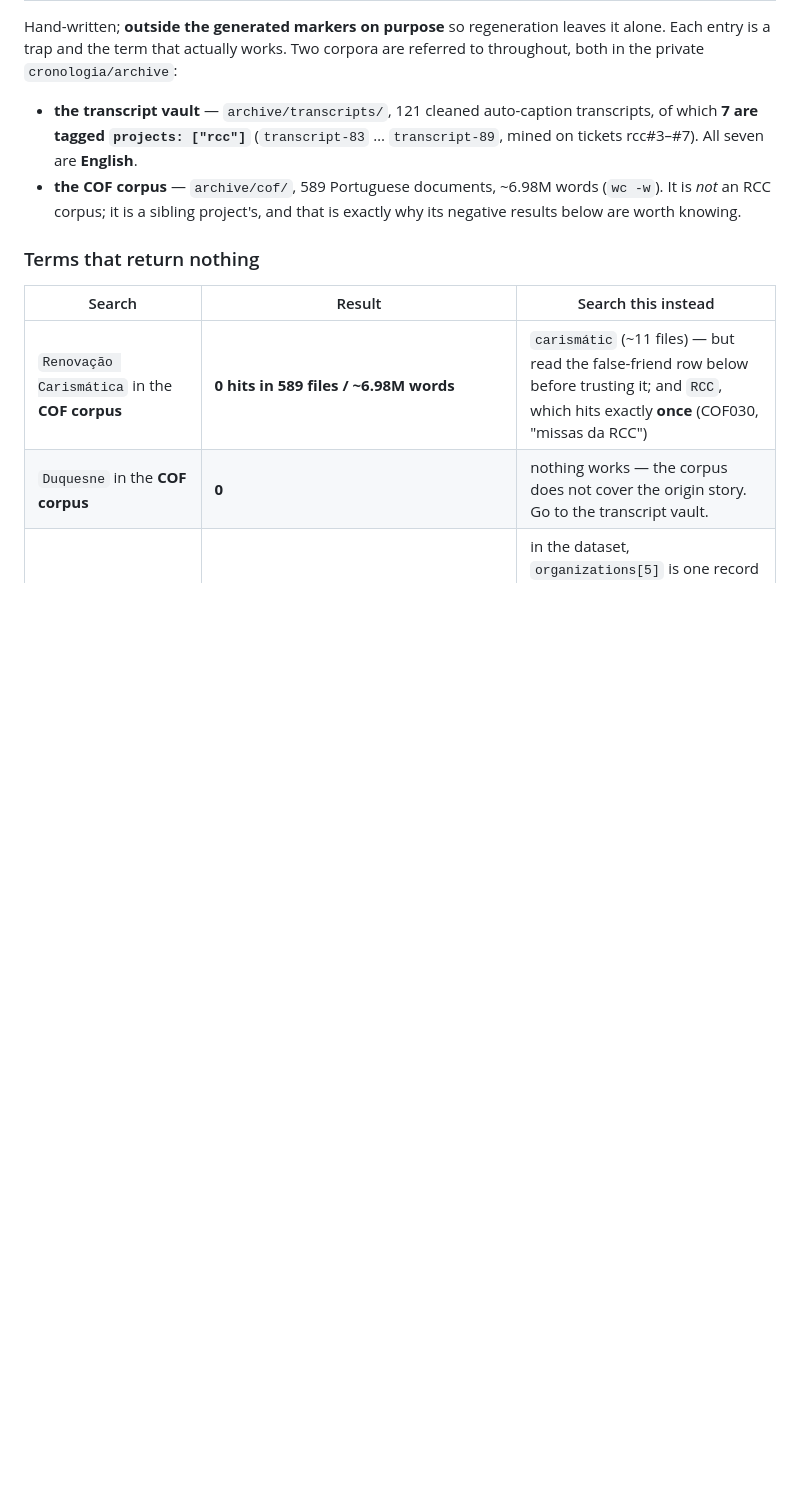
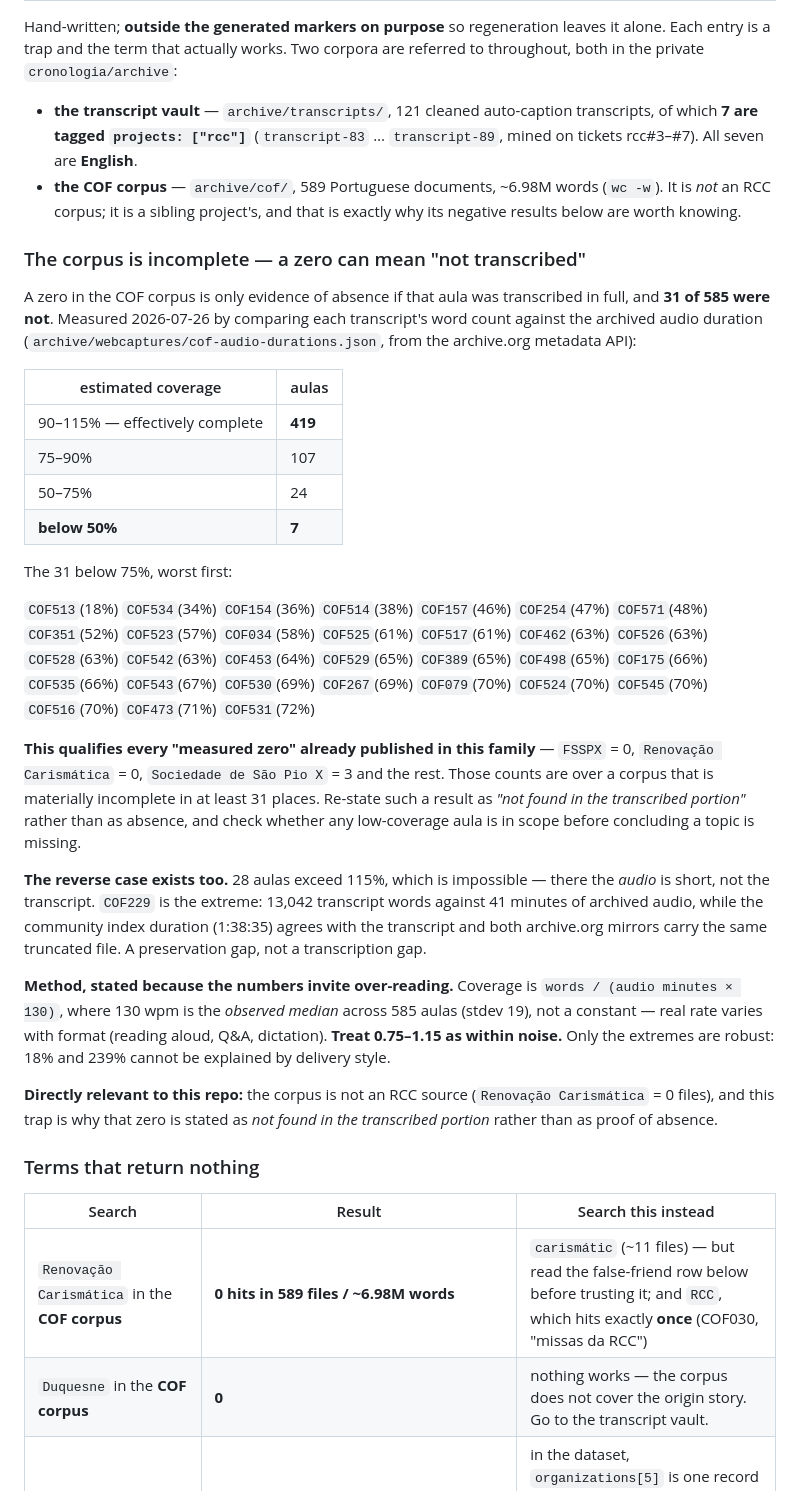
Before and after one commit to cronologia/rcc, a Markdown page: KEYWORDS.md, the part around the change. GitHub-like rendering; blank space fills up the shorter version.

Commit message:
KEYWORDS: a zero in the COF corpus can mean "not transcribed"
Every "measured zero" this family has published assumes the transcriptions are
complete. They are not. Measured 2026-07-26 against the archived audio durations
(archive/webcaptures/cof-audio-durations.json, from the archive.org metadata
API): 419 of 585 aulas are effectively complete, 107 sit at 75-90%, and 31 fall
below 75%. COF513 transcribes about 18% of its audio.

So FSSPX = 0, Renovacao Carismatica = 0, Sociedade de Sao Pio X = 3 and the rest
are counts over a corpus that is materially incomplete in at least 31 places.
The trap table now says to state such results as "not found in the transcribed
portion" rather than as absence, and lists all 31 low-coverage aulas by id so a
search can check whether any is in scope.

The reverse case is recorded too: 28 aulas exceed 115%, which is impossible, and
there the audio is short rather than the transcript. COF229 is the extreme -
13,042 transcript words against 41 minutes of archived audio, while the
community index duration agrees with the transcript and both archive.org mirrors
carry the same truncated file. A preservation gap, not a transcription gap.

The method is stated in the entry because the numbers invite over-reading:
coverage is words / (audio minutes x 130), where 130 wpm is the observed median
across 585 aulas (stdev 19) and not a constant. 0.75-1.15 is within noise; only
the extremes are robust.

Documentation only - docs/ verified byte-identical after a rebuild, and
build-keywords.py verified idempotent so the hand-written entry survives
regeneration.

```diff
--- a/KEYWORDS.md
+++ b/KEYWORDS.md
@@ -32,6 +32,55 @@ corpora are referred to throughout, both in the private `cronologia/archive`:
 - **the COF corpus** — `archive/cof/`, 589 Portuguese documents, ~6.98M words
   (`wc -w`). It is *not* an RCC corpus; it is a sibling project's, and that is
   exactly why its negative results below are worth knowing.
+
+### The corpus is incomplete — a zero can mean "not transcribed"
+
+A zero in the COF corpus is only evidence of absence if that aula was
+transcribed in full, and **31 of 585 were not**. Measured 2026-07-26 by comparing
+each transcript's word count against the archived audio duration
+(`archive/webcaptures/cof-audio-durations.json`, from the archive.org metadata
+API):
+
+| estimated coverage | aulas |
+|---|---|
+| 90–115% — effectively complete | **419** |
+| 75–90% | 107 |
+| 50–75% | 24 |
+| **below 50%** | **7** |
+
+The 31 below 75%, worst first:
+
+`COF513`(18%) `COF534`(34%) `COF154`(36%) `COF514`(38%) `COF157`(46%)
+`COF254`(47%) `COF571`(48%) `COF351`(52%) `COF523`(57%) `COF034`(58%)
+`COF525`(61%) `COF517`(61%) `COF462`(63%) `COF526`(63%) `COF528`(63%)
+`COF542`(63%) `COF453`(64%) `COF529`(65%) `COF389`(65%) `COF498`(65%)
+`COF175`(66%) `COF535`(66%) `COF543`(67%) `COF530`(69%) `COF267`(69%)
+`COF079`(70%) `COF524`(70%) `COF545`(70%) `COF516`(70%) `COF473`(71%)
+`COF531`(72%)
+
+**This qualifies every "measured zero" already published in this family** —
+`FSSPX` = 0, `Renovação Carismática` = 0, `Sociedade de São Pio X` = 3 and the
+rest. Those counts are over a corpus that is materially incomplete in at least
+31 places. Re-state such a result as *"not found in the transcribed portion"*
+rather than as absence, and check whether any low-coverage aula is in scope
+before concluding a topic is missing.
+
+**The reverse case exists too.** 28 aulas exceed 115%, which is impossible —
+there the *audio* is short, not the transcript. `COF229` is the extreme: 13,042
+transcript words against 41 minutes of archived audio, while the community index
+duration (1:38:35) agrees with the transcript and both archive.org mirrors carry
+the same truncated file. A preservation gap, not a transcription gap.
+
+**Method, stated because the numbers invite over-reading.** Coverage is
+`words / (audio minutes × 130)`, where 130 wpm is the *observed median* across
+585 aulas (stdev 19), not a constant — real rate varies with format (reading
+aloud, Q&A, dictation). **Treat 0.75–1.15 as within noise.** Only the extremes
+are robust: 18% and 239% cannot be explained by delivery style.
+
+**Directly relevant to this repo:** the corpus is not an RCC source
+(`Renovação Carismática` = 0 files), and this trap is why that zero is stated as
+*not found in the transcribed portion* rather than as proof of absence.
+
 
 ### Terms that return nothing
 
```
